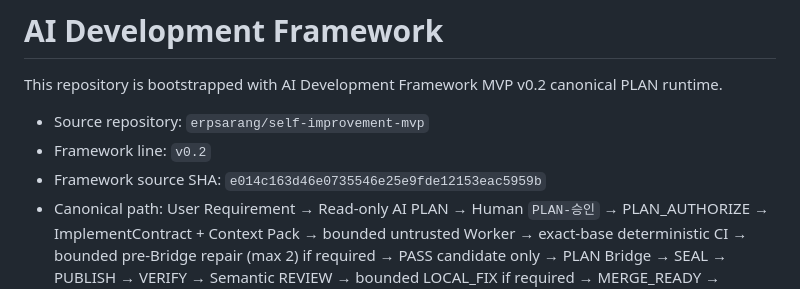
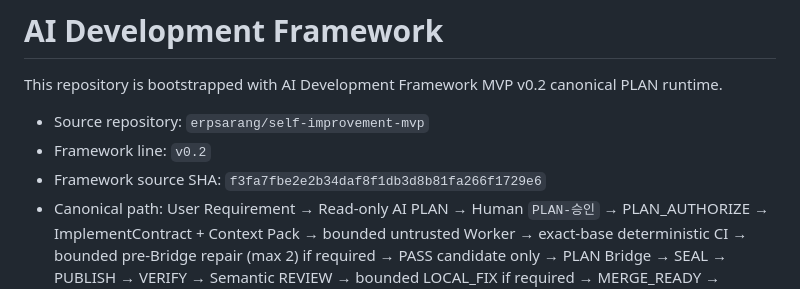
Before and after one commit to erpsarang/sales-order-exception-analyzer, a Markdown page: FRAMEWORK.md, the part around the change. GitHub-like rendering.

Commit message:
chore: record canonical framework f3fa7fbe

```diff
--- a/FRAMEWORK.md
+++ b/FRAMEWORK.md
@@ -4,7 +4,7 @@ This repository is bootstrapped with AI Development Framework MVP v0.2 canonical
 
 - Source repository: `erpsarang/self-improvement-mvp`
 - Framework line: `v0.2`
-- Framework source SHA: `e014c163d46e0735546e25e9fde12153eac5959b`
+- Framework source SHA: `f3fa7fbe2e2b34daf8f1db3d8b81fa266f1729e6`
 - Canonical path: User Requirement → Read-only AI PLAN → Human `PLAN-승인` → PLAN_AUTHORIZE → ImplementContract + Context Pack → bounded untrusted Worker → exact-base deterministic CI → bounded pre-Bridge repair (max 2) if required → PASS candidate only → PLAN Bridge → SEAL → PUBLISH → VERIFY → Semantic REVIEW → bounded LOCAL_FIX if required → MERGE_READY → Human Merge → Trusted LEARN Source → Read-only AI LEARN → Trusted Improvement Candidate → Human decision.
 - PLAN contract: `questions` contains blocking questions only; `implementationScope.ready=true` requires `questions=[]`; any blocking question requires `ready=false` with an empty implementation scope.
 - PLAN context: exact source paths or function names are optional hints, not required user input. The bounded selector preserves an explicitly referenced runtime source and its direct test when present. Business-relation augmentation parses actual TypeScript/JavaScript import syntax, ignores import-looking strings/comments, evaluates relevant test-to-runtime relationships, and prefers application runtime sources over Framework self-test sources when recovering source + direct test from business-only requirements. If an exact application runtime path is already selected, weaker lexical relevance must not replace that high-confidence runtime/direct-test pair.
```
